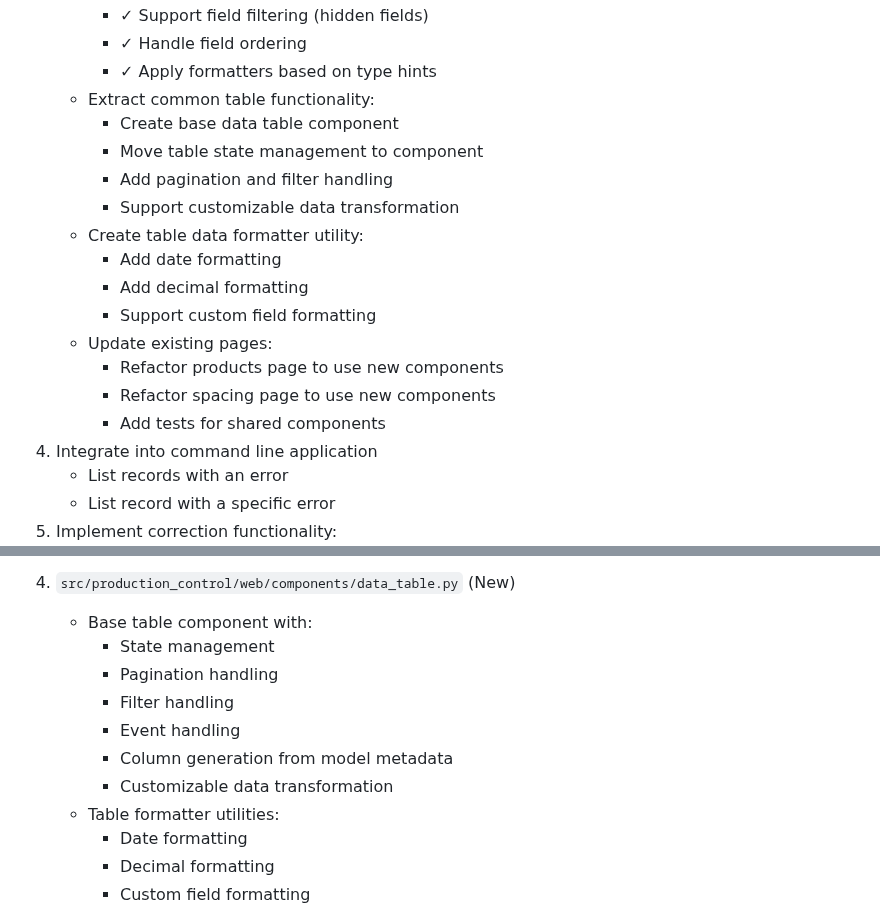
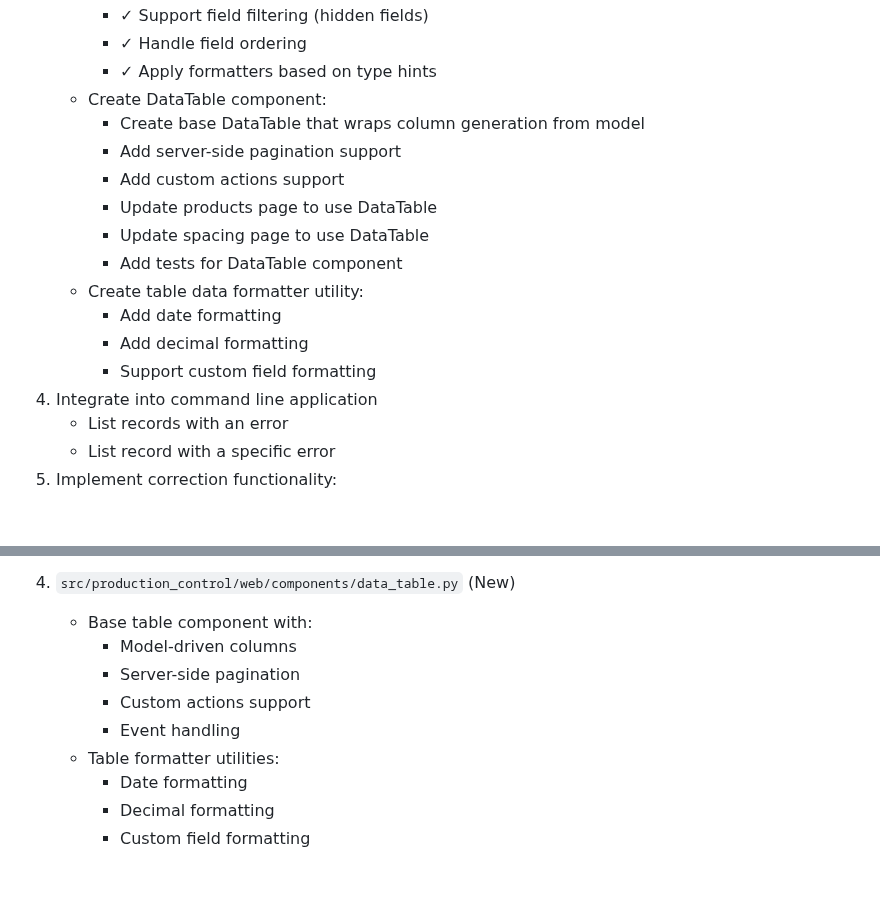
Before and after one commit to serraict/wetering-production-control, a Markdown page: work/doing.md, 2 parts joined by grey strips. GitHub-like rendering; blank space fills up the shorter version.

Commit message:
docs: add DataTable implementation steps
- Add step for base DataTable with column generation
- Add step for server-side pagination support
- Add step for custom actions support

```diff
--- a/work/doing.md
+++ b/work/doing.md
@@ -35,19 +35,17 @@ Implementation steps:
      - ✓ Support field filtering (hidden fields)
      - ✓ Handle field ordering
      - ✓ Apply formatters based on type hints
-   - Extract common table functionality:
-     - Create base data table component
-     - Move table state management to component
-     - Add pagination and filter handling
-     - Support customizable data transformation
+   - Create DataTable component:
+     - Create base DataTable that wraps column generation from model
+     - Add server-side pagination support
+     - Add custom actions support
+     - Update products page to use DataTable
+     - Update spacing page to use DataTable
+     - Add tests for DataTable component
    - Create table data formatter utility:
      - Add date formatting
      - Add decimal formatting
      - Support custom field formatting
-   - Update existing pages:
-     - Refactor products page to use new components
-     - Refactor spacing page to use new components
-     - Add tests for shared components
 1. Integrate into command line application
    - List records with an error
    - List record with a specific error
@@ -126,12 +124,10 @@ graph TD
 
 4. `src/production_control/web/components/data_table.py` (New)
    - Base table component with:
-     - State management
-     - Pagination handling
-     - Filter handling
+     - Model-driven columns
+     - Server-side pagination
+     - Custom actions support
      - Event handling
-     - Column generation from model metadata
-     - Customizable data transformation
    - Table formatter utilities:
      - Date formatting
      - Decimal formatting
```
